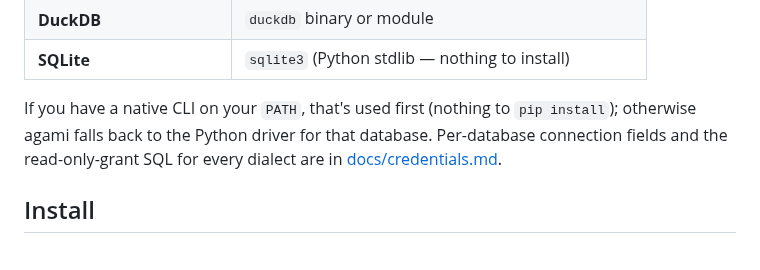
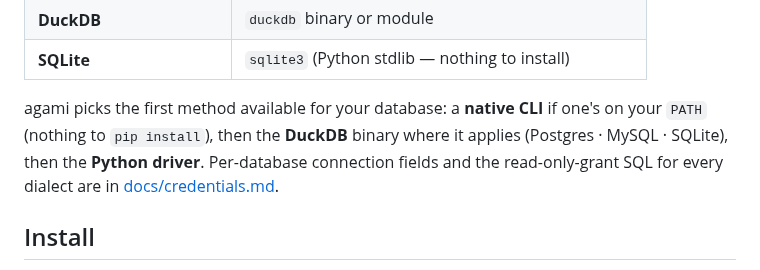
Before and after one commit to AgamiAI/agami-core, a Markdown page: README.md, the part around the change. GitHub-like rendering.

Commit message:
docs: fix DB-support fallback prose to include the DuckDB tier (Copilot #130)
The connection resolver picks CLI → DuckDB → Python driver (connection-reference.md
L105-114); the prose skipped DuckDB even though the table lists it. Match the resolver.

```diff
--- a/README.md
+++ b/README.md
@@ -134,9 +134,10 @@ server ever sees your data.
 | **DuckDB** | `duckdb` binary or module |
 | **SQLite** | `sqlite3` (Python stdlib — nothing to install) |
 
-If you have a native CLI on your `PATH`, that's used first (nothing to `pip install`); otherwise agami
-falls back to the Python driver for that database. Per-database connection fields and the read-only-grant
-SQL for every dialect are in [docs/credentials.md](docs/credentials.md).
+agami picks the first method available for your database: a **native CLI** if one's on your `PATH`
+(nothing to `pip install`), then the **DuckDB** binary where it applies (Postgres · MySQL · SQLite),
+then the **Python driver**. Per-database connection fields and the read-only-grant SQL for every dialect
+are in [docs/credentials.md](docs/credentials.md).
 
 ## Install
 
```
